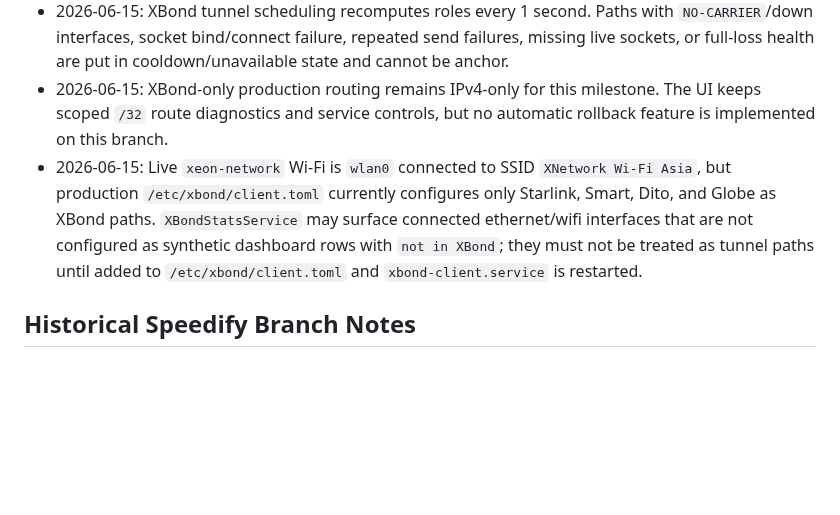
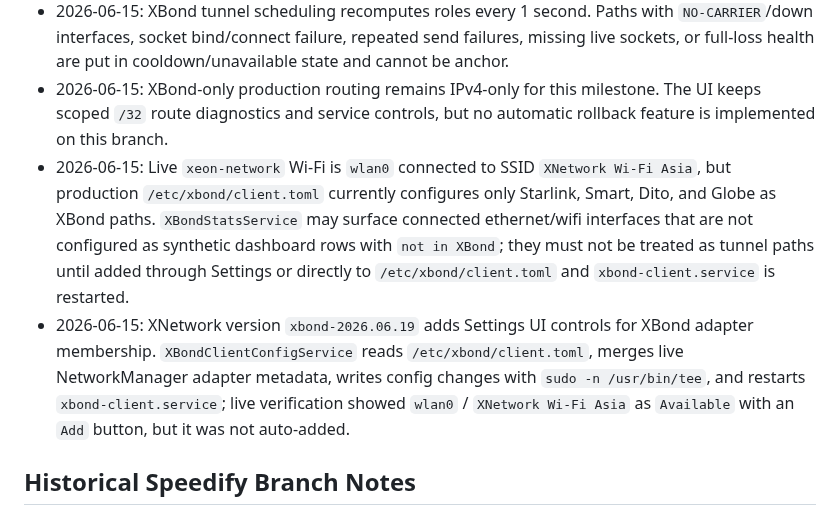
Before and after one commit to kaizendevsio/SpeedifyUi, a Markdown page: AGENTS.md, the part around the change. Drawn GitHub-style; blank space fills up the shorter version.

Commit message:
Document XBond adapter settings

```diff
--- a/AGENTS.md
+++ b/AGENTS.md
@@ -40,7 +40,8 @@
 - 2026-06-15: Rust command `xbond-client tunnel` replaces the old canary tunnel command. Deployment templates are `xbond-client.service`, `xbond-server.service`, and `xbond-server-nat.service`; service files should not use canary naming on this branch.
 - 2026-06-15: XBond tunnel scheduling recomputes roles every 1 second. Paths with `NO-CARRIER`/down interfaces, socket bind/connect failure, repeated send failures, missing live sockets, or full-loss health are put in cooldown/unavailable state and cannot be anchor.
 - 2026-06-15: XBond-only production routing remains IPv4-only for this milestone. The UI keeps scoped `/32` route diagnostics and service controls, but no automatic rollback feature is implemented on this branch.
-- 2026-06-15: Live `xeon-network` Wi-Fi is `wlan0` connected to SSID `XNetwork Wi-Fi Asia`, but production `/etc/xbond/client.toml` currently configures only Starlink, Smart, Dito, and Globe as XBond paths. `XBondStatsService` may surface connected ethernet/wifi interfaces that are not configured as synthetic dashboard rows with `not in XBond`; they must not be treated as tunnel paths until added to `/etc/xbond/client.toml` and `xbond-client.service` is restarted.
+- 2026-06-15: Live `xeon-network` Wi-Fi is `wlan0` connected to SSID `XNetwork Wi-Fi Asia`, but production `/etc/xbond/client.toml` currently configures only Starlink, Smart, Dito, and Globe as XBond paths. `XBondStatsService` may surface connected ethernet/wifi interfaces that are not configured as synthetic dashboard rows with `not in XBond`; they must not be treated as tunnel paths until added through Settings or directly to `/etc/xbond/client.toml` and `xbond-client.service` is restarted.
+- 2026-06-15: XNetwork version `xbond-2026.06.19` adds Settings UI controls for XBond adapter membership. `XBondClientConfigService` reads `/etc/xbond/client.toml`, merges live NetworkManager adapter metadata, writes config changes with `sudo -n /usr/bin/tee`, and restarts `xbond-client.service`; live verification showed `wlan0` / `XNetwork Wi-Fi Asia` as `Available` with an `Add` button, but it was not auto-added.
 
 ## Historical Speedify Branch Notes
 - The notes in this section describe the pre-`feature/xband-only-runtime` Speedify-based branch history. Do not use them as implementation instructions on `feature/xband-only-runtime`; that branch intentionally removes the Speedify runtime dependency and must not call `speedify_cli`.
```
